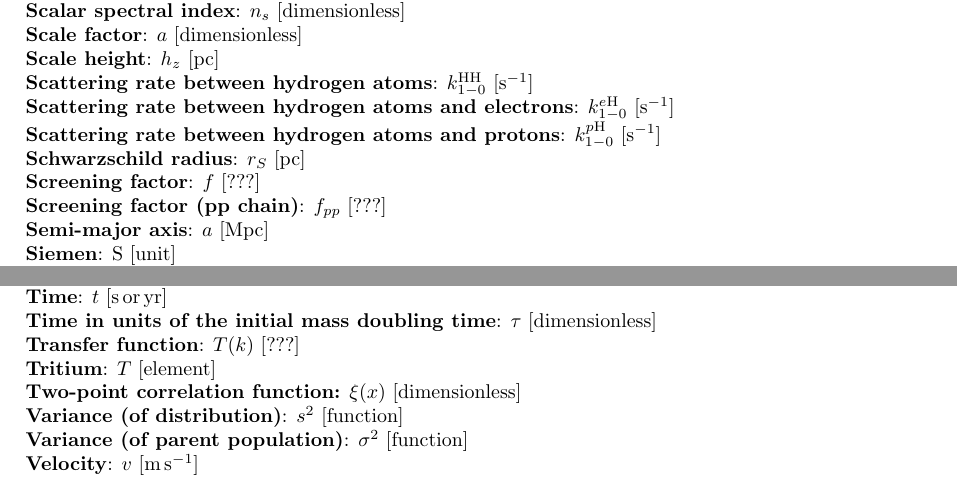
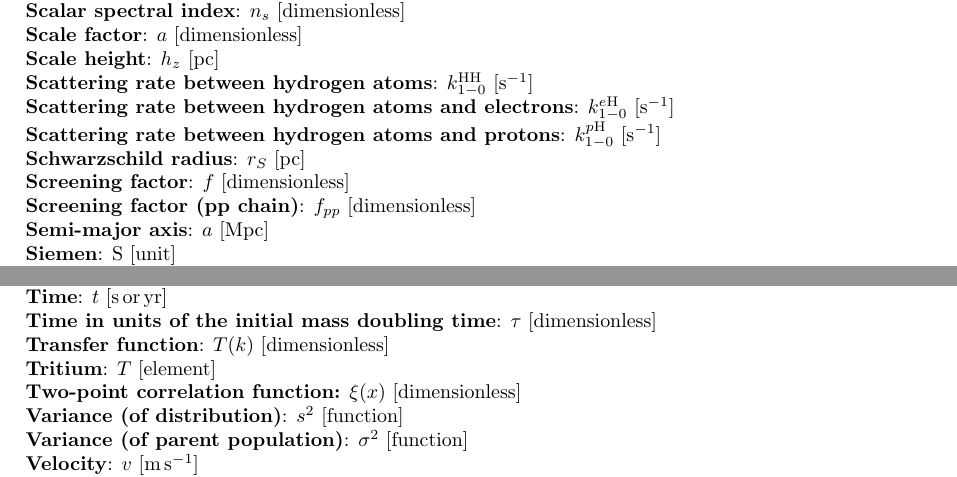
Before and after one commit to astrosica/general-quals, a LaTeX document (appendix/appendix.tex): two parts of pages 11 and 12 of 41, joined at a grey line, cut so that both start at the same text. Compiled offline with pdfLaTeX.

Commit message:
Fix dimensions.

```diff
--- a/appendix/appendix.tex
+++ b/appendix/appendix.tex
@@ -1222,9 +1222,9 @@ bindingoffset=0mm, top=20mm,bottom=20mm}
 
 {\noindent}\textbf{Schwarzschild radius}: $r_S ~ [{\rm pc}]$
 
-{\noindent}\textbf{Screening factor}: $f ~ [{\rm ???}]$
-
-{\noindent}\textbf{Screening factor (pp chain)}: $f_{pp} ~ [{\rm ???}]$
+{\noindent}\textbf{Screening factor}: $f ~ [{\rm dimensionless}]$
+
+{\noindent}\textbf{Screening factor (pp chain)}: $f_{pp} ~ [{\rm dimensionless}]$
 
 {\noindent}\textbf{Semi-major axis}: $a ~ [{\rm Mpc}]$
 
@@ -1342,7 +1342,7 @@ bindingoffset=0mm, top=20mm,bottom=20mm}
 
 {\noindent}\textbf{Time in units of the initial mass doubling time}: $\tau ~ [{\rm dimensionless}]$
 
-{\noindent}\textbf{Transfer function}: $T(k) ~ [{\rm ???}]$
+{\noindent}\textbf{Transfer function}: $T(k) ~ [{\rm dimensionless}]$
 
 {\noindent}\textbf{Tritium}: $T ~ [{\rm element}]$
 
```
Also changed, not shown: appendix/appendix.pdf, appendix/appendix.tex (8 more changed lines), 2 other files.
